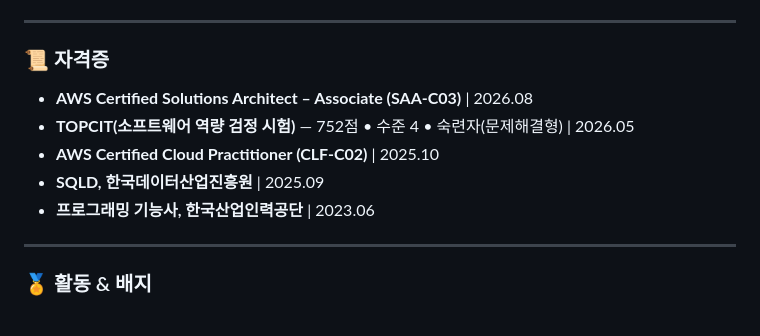
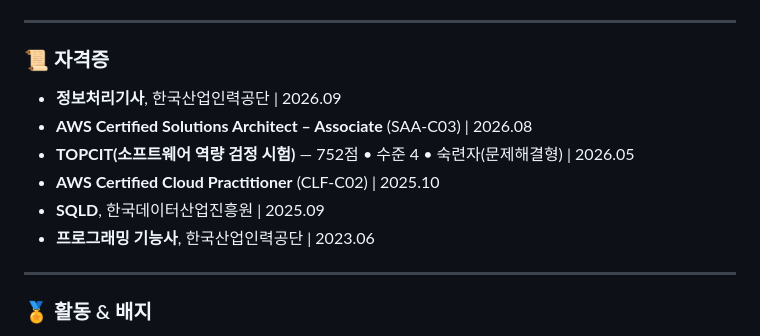
Before and after one commit to 2ghrms/2ghrms, a Markdown page: README_KR.md, the part around the change. Rendered like a GitHub page.

Commit message:
Update certification details in README_KR.md

```diff
--- a/README_KR.md
+++ b/README_KR.md
@@ -269,11 +269,12 @@
 ---
 
 ### 📜 자격증
-- **AWS Certified Solutions Architect – Associate (SAA-C03)** | 2026.08
+- **정보처리기사**, 한국산업인력공단 | 2026.09
+- **AWS Certified Solutions Architect – Associate** (SAA-C03) | 2026.08
 - **TOPCIT(소프트웨어 역량 검정 시험)** — 752점 • 수준 4 • 숙련자(문제해결형) | 2026.05
-- **AWS Certified Cloud Practitioner (CLF-C02)** | 2025.10
-- **SQLD, 한국데이터산업진흥원** | 2025.09
-- **프로그래밍 기능사, 한국산업인력공단** | 2023.06
+- **AWS Certified Cloud Practitioner** (CLF-C02) | 2025.10
+- **SQLD**, 한국데이터산업진흥원 | 2025.09
+- **프로그래밍 기능사**, 한국산업인력공단 | 2023.06
 
 ---
 
```
